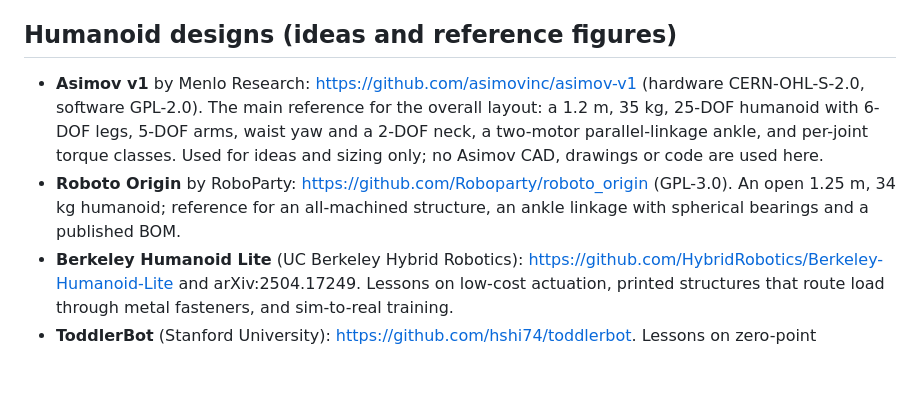
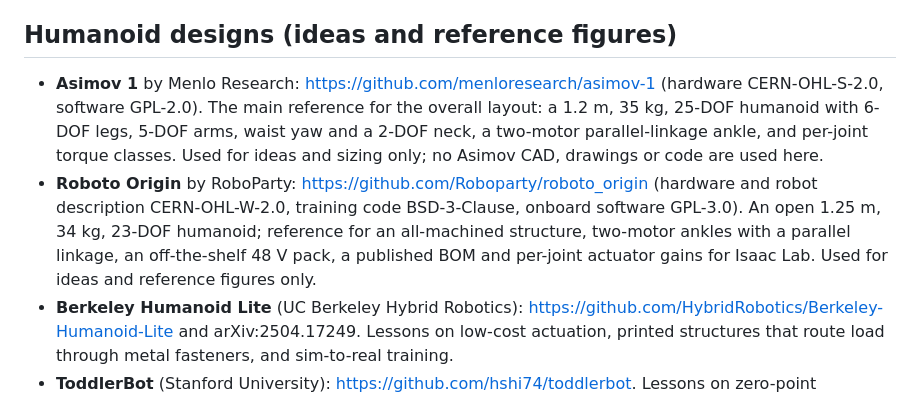
Before and after one commit to kranthie/marvin-bot, a Markdown page: ACKNOWLEDGMENTS.md, the part around the change. Rendered like a GitHub page; blank space fills up the shorter version.

Commit message:
Correct reference links, licences and the RS06 rationale
Asimov 1 moved to menloresearch/asimov-1. Roboto Origin's licences are
per module (CERN-OHL-W hardware, BSD-3 training, GPL-3 onboard code).
The RS06 decision now cites the reference robots' actual arm torques.

Co-Authored-By: Claude Opus 5.5 <noreply@anthropic.com>

```diff
--- a/ACKNOWLEDGMENTS.md
+++ b/ACKNOWLEDGMENTS.md
@@ -4,8 +4,8 @@ Marvin Bot is designed from scratch, but it learns from many open projects, publ
 
 ## Humanoid designs (ideas and reference figures)
 
-- **Asimov v1** by Menlo Research: https://github.com/asimovinc/asimov-v1 (hardware CERN-OHL-S-2.0, software GPL-2.0). The main reference for the overall layout: a 1.2 m, 35 kg, 25-DOF humanoid with 6-DOF legs, 5-DOF arms, waist yaw and a 2-DOF neck, a two-motor parallel-linkage ankle, and per-joint torque classes. Used for ideas and sizing only; no Asimov CAD, drawings or code are used here.
-- **Roboto Origin** by RoboParty: https://github.com/Roboparty/roboto_origin (GPL-3.0). An open 1.25 m, 34 kg humanoid; reference for an all-machined structure, an ankle linkage with spherical bearings and a published BOM.
+- **Asimov 1** by Menlo Research: https://github.com/menloresearch/asimov-1 (hardware CERN-OHL-S-2.0, software GPL-2.0). The main reference for the overall layout: a 1.2 m, 35 kg, 25-DOF humanoid with 6-DOF legs, 5-DOF arms, waist yaw and a 2-DOF neck, a two-motor parallel-linkage ankle, and per-joint torque classes. Used for ideas and sizing only; no Asimov CAD, drawings or code are used here.
+- **Roboto Origin** by RoboParty: https://github.com/Roboparty/roboto_origin (hardware and robot description CERN-OHL-W-2.0, training code BSD-3-Clause, onboard software GPL-3.0). An open 1.25 m, 34 kg, 23-DOF humanoid; reference for an all-machined structure, two-motor ankles with a parallel linkage, an off-the-shelf 48 V pack, a published BOM and per-joint actuator gains for Isaac Lab. Used for ideas and reference figures only.
 - **Berkeley Humanoid Lite** (UC Berkeley Hybrid Robotics): https://github.com/HybridRobotics/Berkeley-Humanoid-Lite and arXiv:2504.17249. Lessons on low-cost actuation, printed structures that route load through metal fasteners, and sim-to-real training.
 - **ToddlerBot** (Stanford University): https://github.com/hshi74/toddlerbot. Lessons on zero-point calibration and data collection for a low-cost open humanoid.
 - **K-Scale Labs** (K-Bot): https://github.com/kscalelabs. Reference for an all-Robstride humanoid and open actuator drivers.
```
Also changed, not shown: docs/decisions.md (+1 -1 lines).
